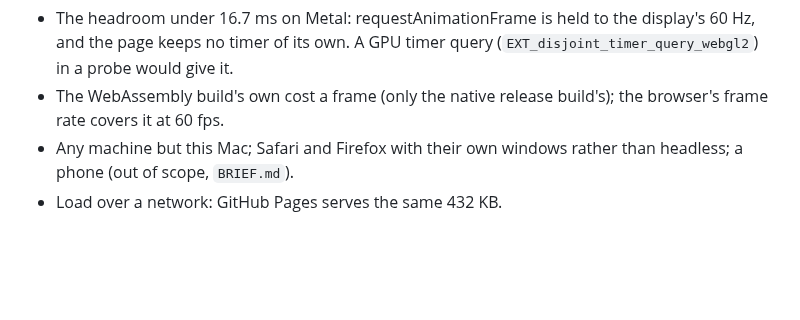
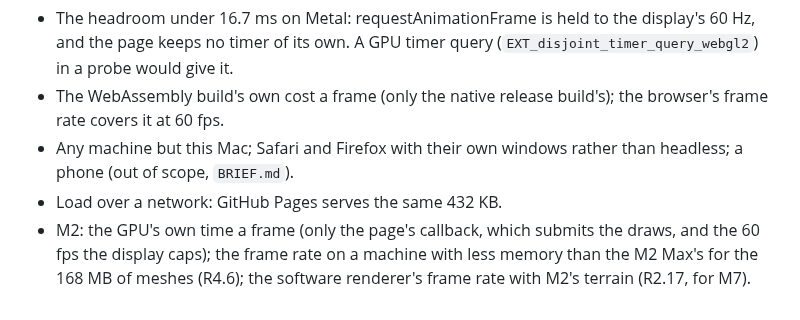
Before and after one commit to sgilson7/chumworld, a Markdown page: MEASUREMENTS.md, the part around one of its changes. Rendered like a GitHub page; blank space fills up the shorter version.

Commit message:
M2: measurements and handoff
Co-Authored-By: Claude Opus 5.5 (1M context) <noreply@anthropic.com>

```diff
--- a/MEASUREMENTS.md
+++ b/MEASUREMENTS.md
@@ -55,3 +75,4 @@ The machine: Sam's Mac, Apple M2 Max, macOS (Darwin 25.3). Frame budget (journal
 - The WebAssembly build's own cost a frame (only the native release build's); the browser's frame rate covers it at 60 fps.
 - Any machine but this Mac; Safari and Firefox with their own windows rather than headless; a phone (out of scope, `BRIEF.md`).
 - Load over a network: GitHub Pages serves the same 432 KB.
+- M2: the GPU's own time a frame (only the page's callback, which submits the draws, and the 60 fps the display caps); the frame rate on a machine with less memory than the M2 Max's for the 168 MB of meshes (R4.6); the software renderer's frame rate with M2's terrain (R2.17, for M7).
```
Also changed, not shown: other parts of MEASUREMENTS.md (+20 -0 lines), HANDOFF.md (+2 -0 lines).
